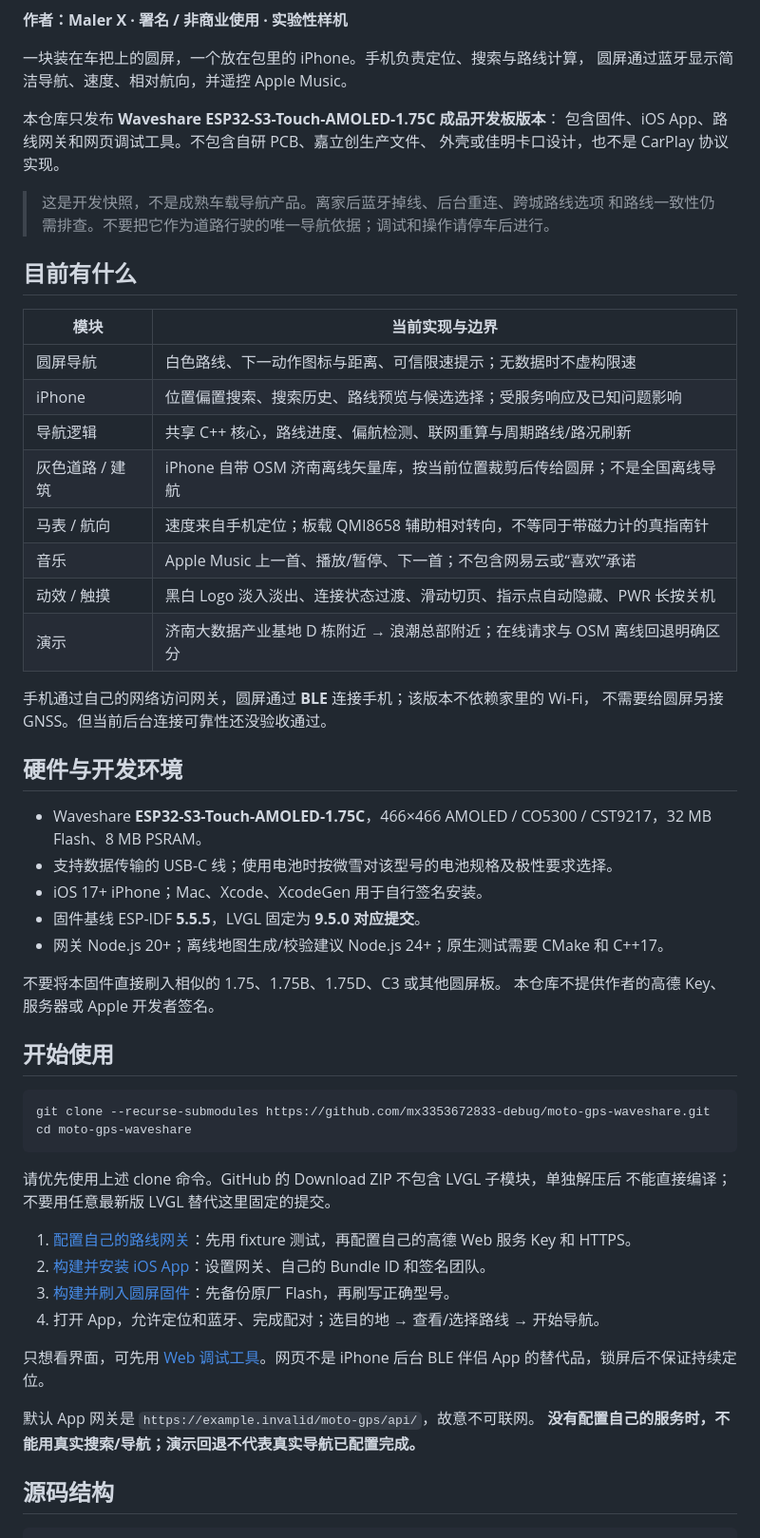
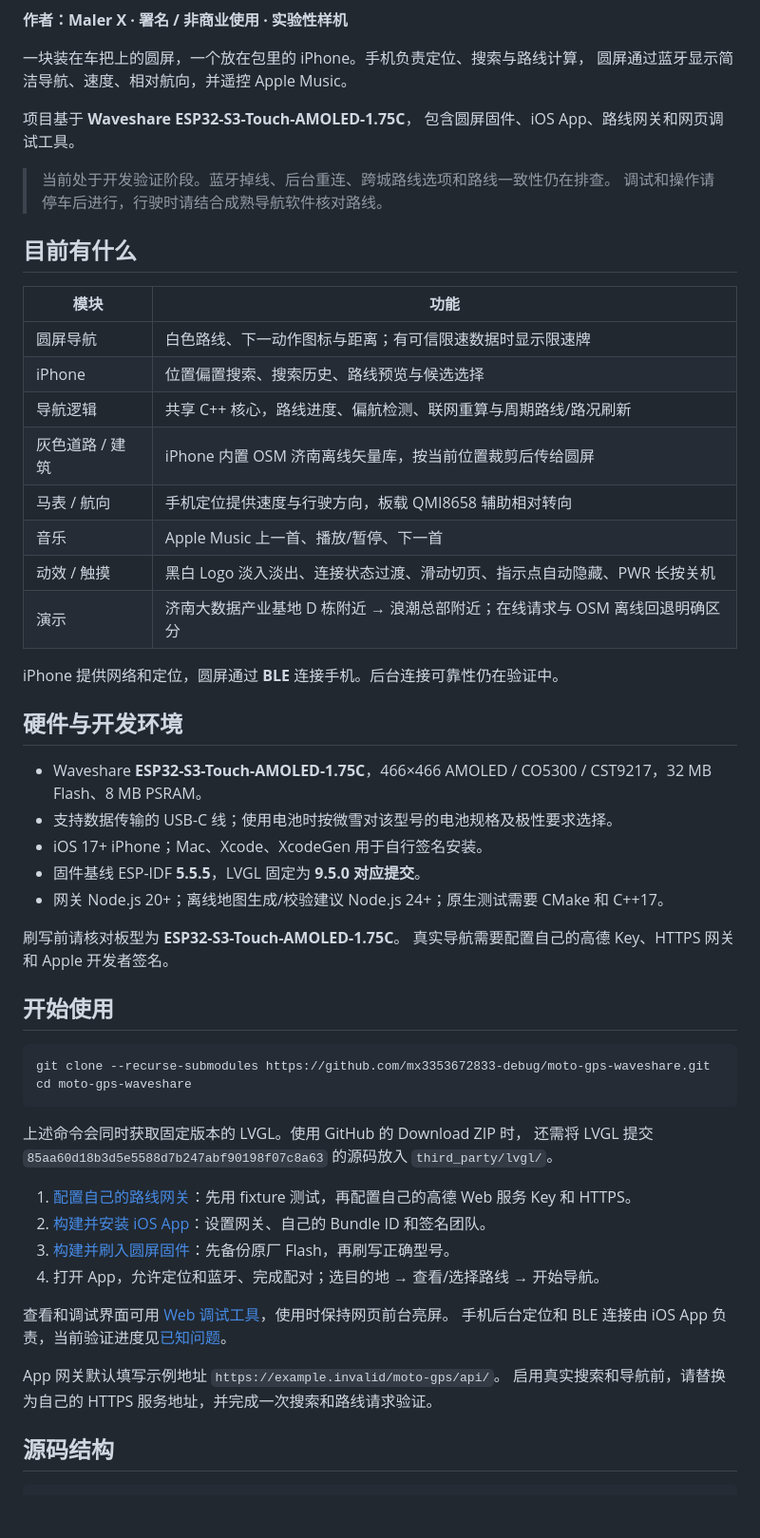
Before and after one commit to mx3353672833-debug/moto-gps-waveshare, a Markdown page: README.md, the part around one of its changes. Shown at 95% size. Rendered like a GitHub page; blank space fills up the shorter version.

Commit message:
Rewrite project introduction and features in direct language

````diff
--- a/README.md
+++ b/README.md
@@ -7,28 +7,26 @@
 一块装在车把上的圆屏，一个放在包里的 iPhone。手机负责定位、搜索与路线计算，
 圆屏通过蓝牙显示简洁导航、速度、相对航向，并遥控 Apple Music。
 
-本仓库只发布 **Waveshare ESP32-S3-Touch-AMOLED-1.75C 成品开发板版本**：
-包含固件、iOS App、路线网关和网页调试工具。不包含自研 PCB、嘉立创生产文件、
-外壳或佳明卡口设计，也不是 CarPlay 协议实现。
+项目基于 **Waveshare ESP32-S3-Touch-AMOLED-1.75C**，
+包含圆屏固件、iOS App、路线网关和网页调试工具。
 
-> 这是开发快照，不是成熟车载导航产品。离家后蓝牙掉线、后台重连、跨城路线选项
-> 和路线一致性仍需排查。不要把它作为道路行驶的唯一导航依据；调试和操作请停车后进行。
+> 当前处于开发验证阶段。蓝牙掉线、后台重连、跨城路线选项和路线一致性仍在排查。
+> 调试和操作请停车后进行，行驶时请结合成熟导航软件核对路线。
 
 ## 目前有什么
 
-| 模块 | 当前实现与边界 |
+| 模块 | 功能 |
 | --- | --- |
-| 圆屏导航 | 白色路线、下一动作图标与距离、可信限速提示；无数据时不虚构限速 |
-| iPhone | 位置偏置搜索、搜索历史、路线预览与候选选择；受服务响应及已知问题影响 |
+| 圆屏导航 | 白色路线、下一动作图标与距离；有可信限速数据时显示限速牌 |
+| iPhone | 位置偏置搜索、搜索历史、路线预览与候选选择 |
 | 导航逻辑 | 共享 C++ 核心，路线进度、偏航检测、联网重算与周期路线/路况刷新 |
-| 灰色道路 / 建筑 | iPhone 自带 OSM 济南离线矢量库，按当前位置裁剪后传给圆屏；不是全国离线导航 |
-| 马表 / 航向 | 速度来自手机定位；板载 QMI8658 辅助相对转向，不等同于带磁力计的真指南针 |
-| 音乐 | Apple Music 上一首、播放/暂停、下一首；不包含网易云或“喜欢”承诺 |
+| 灰色道路 / 建筑 | iPhone 内置 OSM 济南离线矢量库，按当前位置裁剪后传给圆屏 |
+| 马表 / 航向 | 手机定位提供速度与行驶方向，板载 QMI8658 辅助相对转向 |
+| 音乐 | Apple Music 上一首、播放/暂停、下一首 |
 | 动效 / 触摸 | 黑白 Logo 淡入淡出、连接状态过渡、滑动切页、指示点自动隐藏、PWR 长按关机 |
 | 演示 | 济南大数据产业基地 D 栋附近 → 浪潮总部附近；在线请求与 OSM 离线回退明确区分 |
 
-手机通过自己的网络访问网关，圆屏通过 **BLE** 连接手机；该版本不依赖家里的 Wi-Fi，
-不需要给圆屏另接 GNSS。但当前后台连接可靠性还没验收通过。
+iPhone 提供网络和定位，圆屏通过 **BLE** 连接手机。后台连接可靠性仍在验证中。
 
 ## 硬件与开发环境
 
@@ -38,8 +36,8 @@
 - 固件基线 ESP-IDF **5.5.5**，LVGL 固定为 **9.5.0 对应提交**。
 - 网关 Node.js 20+；离线地图生成/校验建议 Node.js 24+；原生测试需要 CMake 和 C++17。
 
-不要将本固件直接刷入相似的 1.75、1.75B、1.75D、C3 或其他圆屏板。
-本仓库不提供作者的高德 Key、服务器或 Apple 开发者签名。
+刷写前请核对板型为 **ESP32-S3-Touch-AMOLED-1.75C**。
+真实导航需要配置自己的高德 Key、HTTPS 网关和 Apple 开发者签名。
 
 ## 开始使用
 
@@ -48,19 +46,19 @@ git clone --recurse-submodules https://github.com/mx3353672833-debug/moto-gps-wa
 cd moto-gps-waveshare
 ```
 
-请优先使用上述 clone 命令。GitHub 的 Download ZIP 不包含 LVGL 子模块，单独解压后
-不能直接编译；不要用任意最新版 LVGL 替代这里固定的提交。
+上述命令会同时获取固定版本的 LVGL。使用 GitHub 的 Download ZIP 时，
+还需将 LVGL 提交 `85aa60d18b3d5e5588d7b247abf90198f07c8a63` 的源码放入 `third_party/lvgl/`。
 
 1. [配置自己的路线网关](backend/README.md)：先用 fixture 测试，再配置自己的高德 Web 服务 Key 和 HTTPS。
 2. [构建并安装 iOS App](platforms/ios/README.md)：设置网关、自己的 Bundle ID 和签名团队。
 3. [构建并刷入圆屏固件](platforms/esp32/README.md)：先备份原厂 Flash，再刷写正确型号。
 4. 打开 App，允许定位和蓝牙、完成配对；选目的地 → 查看/选择路线 → 开始导航。
 
-只想看界面，可先用 [Web 调试工具](platforms/web/shell/README.md)。网页不是 iPhone
-后台 BLE 伴侣 App 的替代品，锁屏后不保证持续定位。
+查看和调试界面可用 [Web 调试工具](platforms/web/shell/README.md)，使用时保持网页前台亮屏。
+手机后台定位和 BLE 连接由 iOS App 负责，当前验证进度见[已知问题](docs/KNOWN_ISSUES.md)。
 
-默认 App 网关是 `https://example.invalid/moto-gps/api/`，故意不可联网。
-**没有配置自己的服务时，不能用真实搜索/导航；演示回退不代表真实导航已配置完成。**
+App 网关默认填写示例地址 `https://example.invalid/moto-gps/api/`。
+启用真实搜索和导航前，请替换为自己的 HTTPS 服务地址，并完成一次搜索和路线请求验证。
 
 ## 源码结构
 
````
Also changed, not shown: other parts of README.md (+4 -6 lines).
